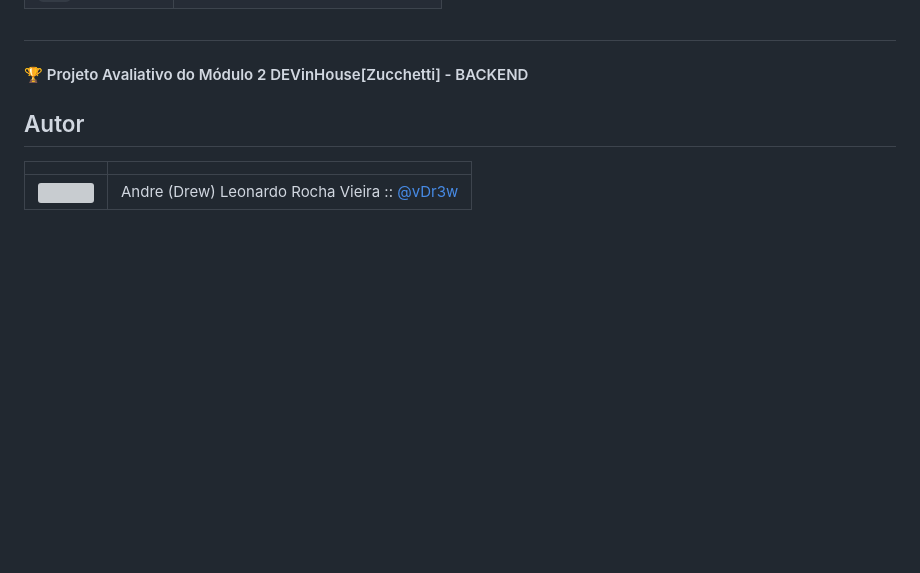
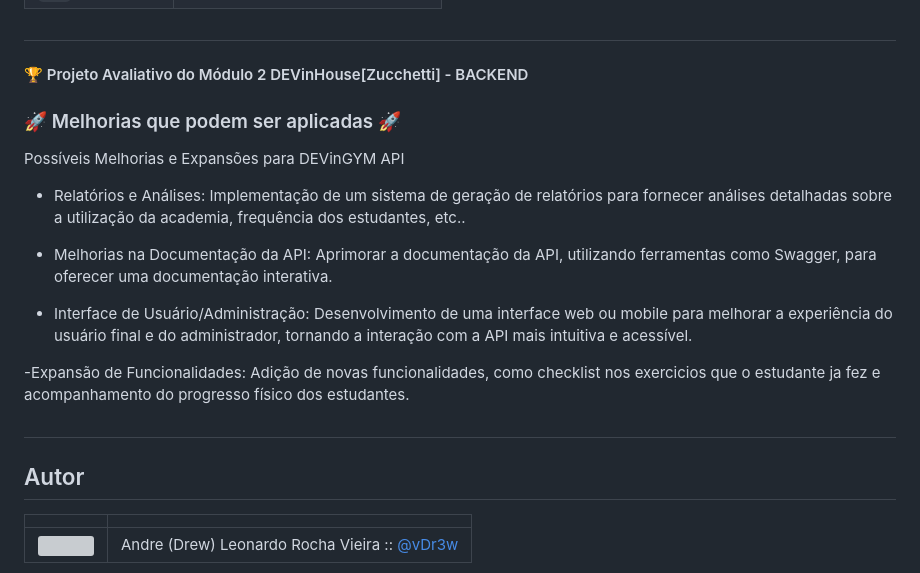
Before and after one commit to vdr3w/projeto-devinhouse-m2, a Markdown page: README.md, the part around the change. GitHub-like rendering; blank space fills up the shorter version; grey boxes are pictures that could not be loaded.

```diff
--- a/README.md
+++ b/README.md
@@ -602,6 +602,24 @@ Não há response no body em caso de sucesso, o PDF é enviado como download.
 
 ##
 #### 🏆 Projeto Avaliativo do Módulo 2 DEVinHouse[Zucchetti] - BACKEND
+
+### 🚀 Melhorias que podem ser aplicadas 🚀
+
+Possíveis Melhorias e Expansões para DEVinGYM API
+
+- Relatórios e Análises:
+Implementação de um sistema de geração de relatórios para fornecer análises detalhadas sobre a utilização da academia, frequência dos estudantes, etc..
+
+- Melhorias na Documentação da API:
+Aprimorar a documentação da API, utilizando ferramentas como Swagger, para oferecer uma documentação interativa.
+
+- Interface de Usuário/Administração:
+Desenvolvimento de uma interface web ou mobile para melhorar a experiência do usuário final e do administrador, tornando a interação com a API mais intuitiva e acessível.
+
+-Expansão de Funcionalidades:
+Adição de novas funcionalidades, como checklist nos exercicios que o estudante ja fez e acompanhamento do progresso físico dos estudantes.
+
+##
 ## Autor
 
 |        |                             |
```
